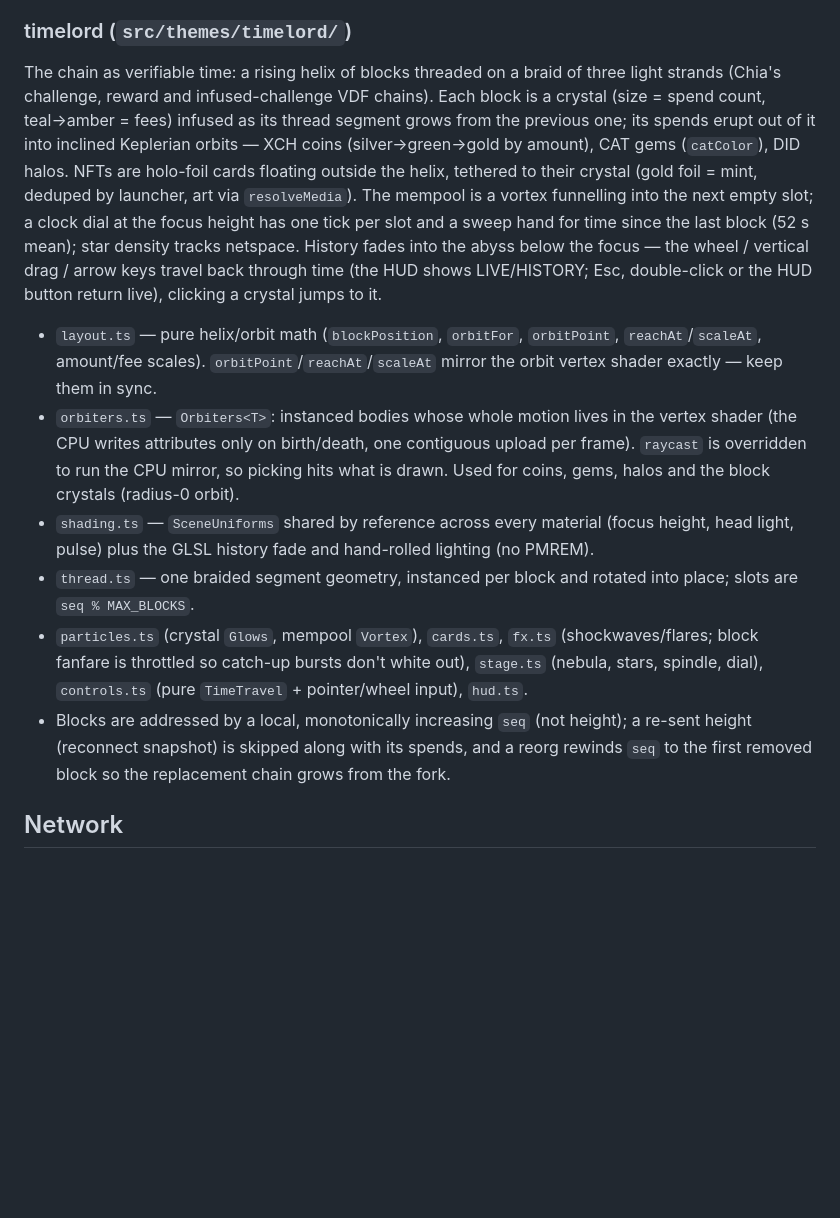
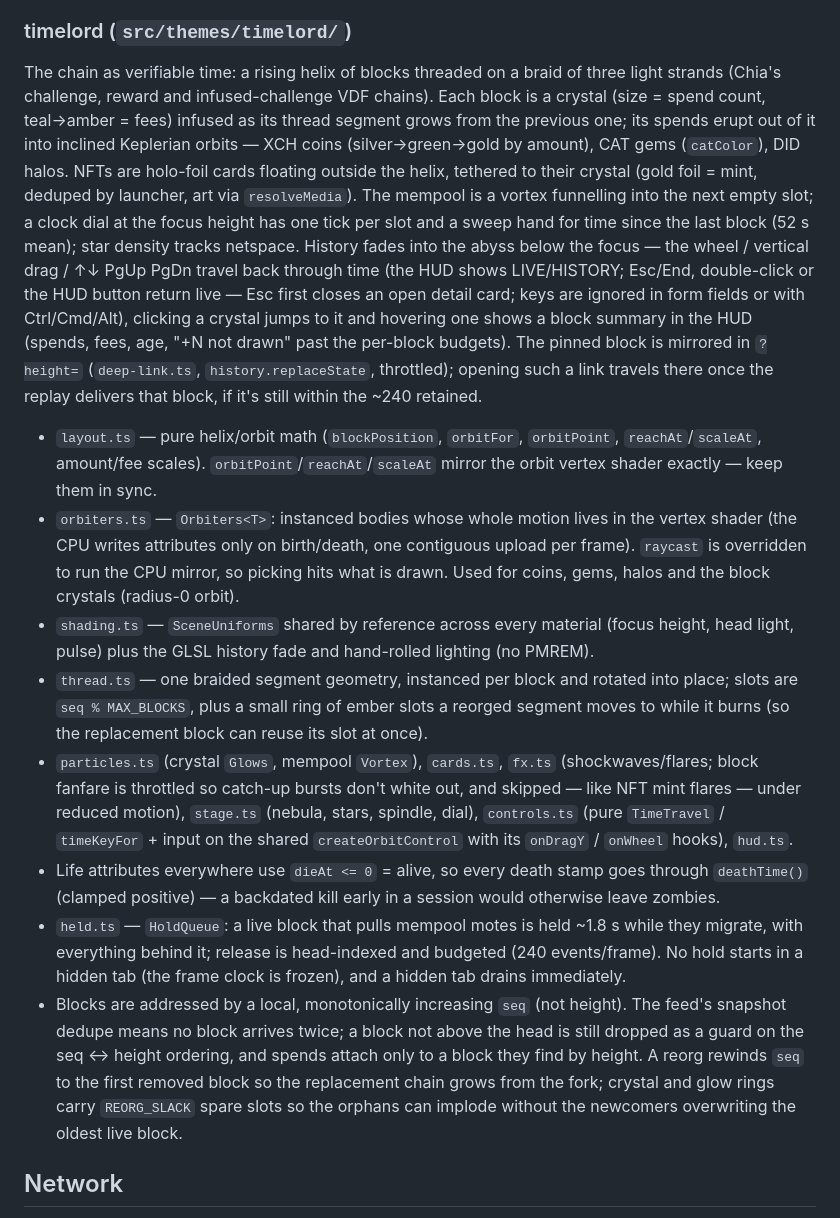
Before and after one commit to dkackman/chia-grove, a Markdown page: web/CLAUDE.md, the part around the change. Rendered like a GitHub page; blank space fills up the shorter version.

Commit message:
docs(web): timelord notes for hold queue, deathTime, reorg slack, deep link
Co-Authored-By: Claude Opus 5.5 <noreply@anthropic.com>

```diff
--- a/web/CLAUDE.md
+++ b/web/CLAUDE.md
@@ -83,14 +83,16 @@ Minecraft-inspired voxel island growing on a phyllotaxis spiral. XCH spends pave
 
 ### timelord (`src/themes/timelord/`)
 
-The chain as verifiable time: a rising helix of blocks threaded on a braid of three light strands (Chia's challenge, reward and infused-challenge VDF chains). Each block is a crystal (size = spend count, teal→amber = fees) infused as its thread segment grows from the previous one; its spends erupt out of it into inclined Keplerian orbits — XCH coins (silver→green→gold by amount), CAT gems (`catColor`), DID halos. NFTs are holo-foil cards floating outside the helix, tethered to their crystal (gold foil = mint, deduped by launcher, art via `resolveMedia`). The mempool is a vortex funnelling into the next empty slot; a clock dial at the focus height has one tick per slot and a sweep hand for time since the last block (52 s mean); star density tracks netspace. History fades into the abyss below the focus — the wheel / vertical drag / arrow keys travel back through time (the HUD shows LIVE/HISTORY; Esc, double-click or the HUD button return live), clicking a crystal jumps to it.
+The chain as verifiable time: a rising helix of blocks threaded on a braid of three light strands (Chia's challenge, reward and infused-challenge VDF chains). Each block is a crystal (size = spend count, teal→amber = fees) infused as its thread segment grows from the previous one; its spends erupt out of it into inclined Keplerian orbits — XCH coins (silver→green→gold by amount), CAT gems (`catColor`), DID halos. NFTs are holo-foil cards floating outside the helix, tethered to their crystal (gold foil = mint, deduped by launcher, art via `resolveMedia`). The mempool is a vortex funnelling into the next empty slot; a clock dial at the focus height has one tick per slot and a sweep hand for time since the last block (52 s mean); star density tracks netspace. History fades into the abyss below the focus — the wheel / vertical drag / ↑↓ PgUp PgDn travel back through time (the HUD shows LIVE/HISTORY; Esc/End, double-click or the HUD button return live — Esc first closes an open detail card; keys are ignored in form fields or with Ctrl/Cmd/Alt), clicking a crystal jumps to it and hovering one shows a block summary in the HUD (spends, fees, age, "+N not drawn" past the per-block budgets). The pinned block is mirrored in `?height=` (`deep-link.ts`, `history.replaceState`, throttled); opening such a link travels there once the replay delivers that block, if it's still within the ~240 retained.
 
 - `layout.ts` — pure helix/orbit math (`blockPosition`, `orbitFor`, `orbitPoint`, `reachAt`/`scaleAt`, amount/fee scales). `orbitPoint`/`reachAt`/`scaleAt` mirror the orbit vertex shader exactly — keep them in sync.
 - `orbiters.ts` — `Orbiters<T>`: instanced bodies whose whole motion lives in the vertex shader (the CPU writes attributes only on birth/death, one contiguous upload per frame). `raycast` is overridden to run the CPU mirror, so picking hits what is drawn. Used for coins, gems, halos and the block crystals (radius-0 orbit).
 - `shading.ts` — `SceneUniforms` shared by reference across every material (focus height, head light, pulse) plus the GLSL history fade and hand-rolled lighting (no PMREM).
-- `thread.ts` — one braided segment geometry, instanced per block and rotated into place; slots are `seq % MAX_BLOCKS`.
-- `particles.ts` (crystal `Glows`, mempool `Vortex`), `cards.ts`, `fx.ts` (shockwaves/flares; block fanfare is throttled so catch-up bursts don't white out), `stage.ts` (nebula, stars, spindle, dial), `controls.ts` (pure `TimeTravel` + pointer/wheel input), `hud.ts`.
-- Blocks are addressed by a local, monotonically increasing `seq` (not height); a re-sent height (reconnect snapshot) is skipped along with its spends, and a reorg rewinds `seq` to the first removed block so the replacement chain grows from the fork.
+- `thread.ts` — one braided segment geometry, instanced per block and rotated into place; slots are `seq % MAX_BLOCKS`, plus a small ring of ember slots a reorged segment moves to while it burns (so the replacement block can reuse its slot at once).
+- `particles.ts` (crystal `Glows`, mempool `Vortex`), `cards.ts`, `fx.ts` (shockwaves/flares; block fanfare is throttled so catch-up bursts don't white out, and skipped — like NFT mint flares — under reduced motion), `stage.ts` (nebula, stars, spindle, dial), `controls.ts` (pure `TimeTravel` / `timeKeyFor` + input on the shared `createOrbitControl` with its `onDragY` / `onWheel` hooks), `hud.ts`.
+- Life attributes everywhere use `dieAt <= 0` = alive, so every death stamp goes through `deathTime()` (clamped positive) — a backdated kill early in a session would otherwise leave zombies.
+- `held.ts` — `HoldQueue`: a live block that pulls mempool motes is held ~1.8 s while they migrate, with everything behind it; release is head-indexed and budgeted (240 events/frame). No hold starts in a hidden tab (the frame clock is frozen), and a hidden tab drains immediately.
+- Blocks are addressed by a local, monotonically increasing `seq` (not height). The feed's snapshot dedupe means no block arrives twice; a block not above the head is still dropped as a guard on the seq ↔ height ordering, and spends attach only to a block they find by height. A reorg rewinds `seq` to the first removed block so the replacement chain grows from the fork; crystal and glow rings carry `REORG_SLACK` spare slots so the orphans can implode without the newcomers overwriting the oldest live block.
 
 ## Network
 
```
